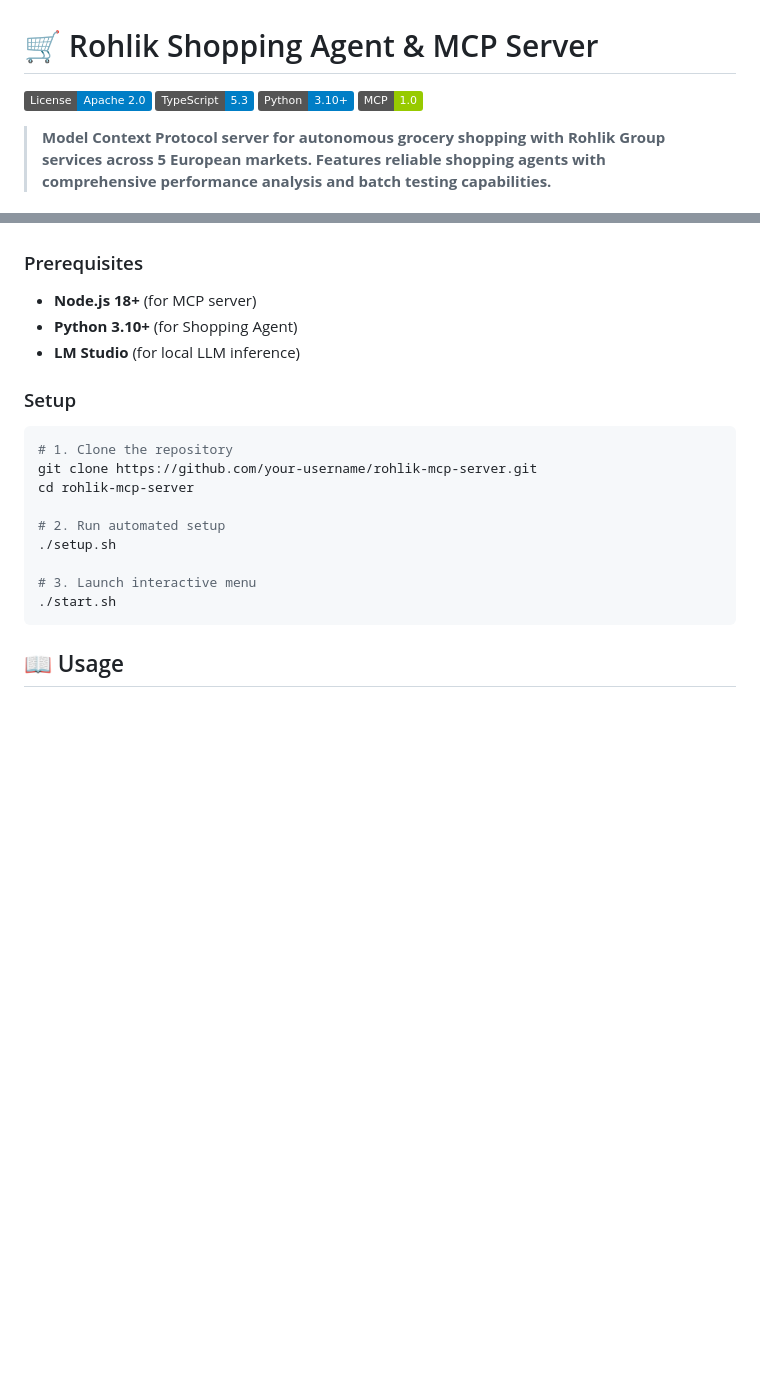
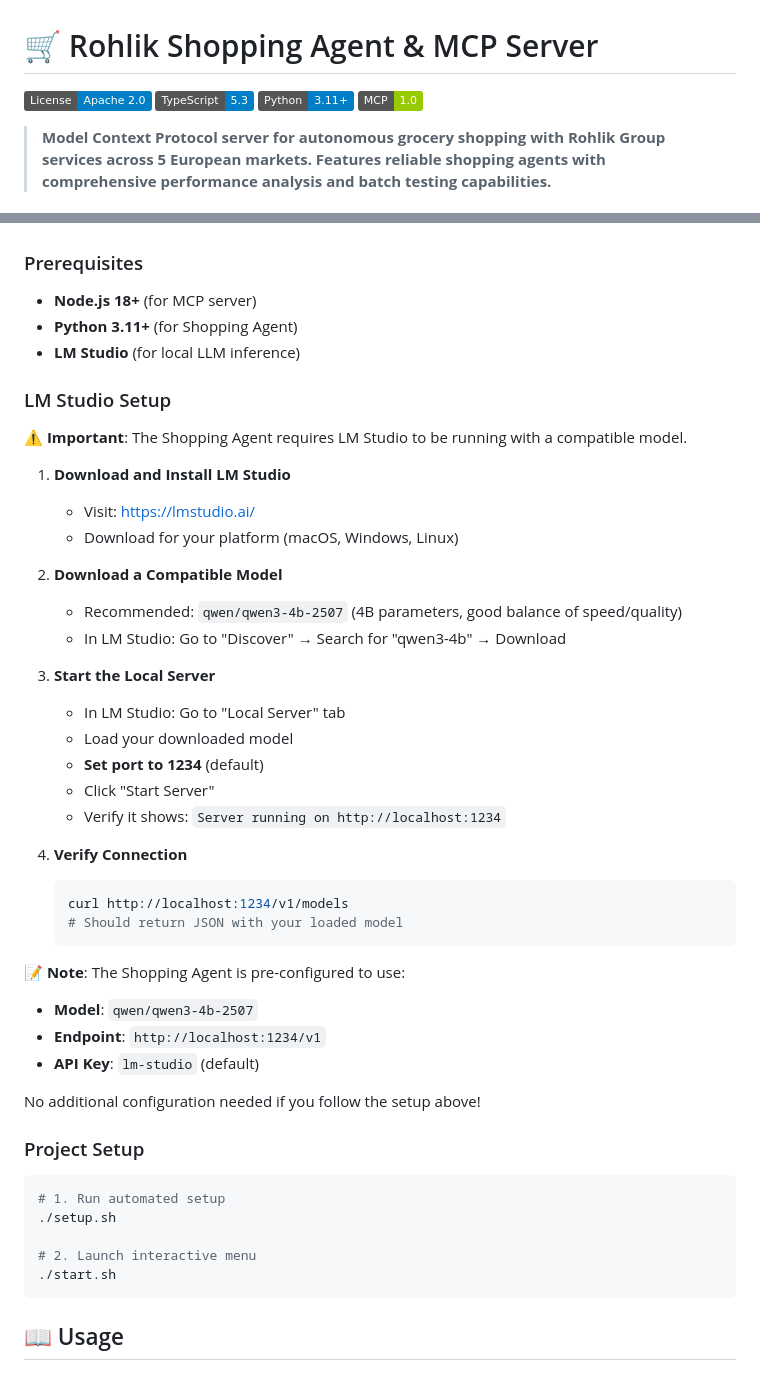
Before and after one commit to knichwitz/strands-agent-shopping, a Markdown page: README.md, 2 parts joined by grey strips. Rendered like a GitHub page; badges without logos; blank space fills up the shorter version.

````diff
--- a/README.md
+++ b/README.md
@@ -2,7 +2,7 @@
 
 [![License: Apache 2.0](https://img.shields.io/badge/License-Apache%202.0-blue.svg)](https://opensource.org/licenses/Apache-2.0)
 [![TypeScript](https://img.shields.io/badge/TypeScript-5.3-blue.svg)](https://www.typescriptlang.org/)
-[![Python](https://img.shields.io/badge/Python-3.10+-blue.svg)](https://www.python.org/)
+[![Python](https://img.shields.io/badge/Python-3.11+-blue.svg)](https://www.python.org/)
 [![MCP](https://img.shields.io/badge/MCP-1.0-green.svg)](https://modelcontextprotocol.io/)
 
 > **Model Context Protocol server for autonomous grocery shopping with Rohlik Group services across 5 European markets. Features reliable shopping agents with comprehensive performance analysis and batch testing capabilities.**
@@ -60,20 +60,48 @@
 ### Prerequisites
 
 - **Node.js 18+** (for MCP server)
-- **Python 3.10+** (for Shopping Agent)
+- **Python 3.11+** (for Shopping Agent)
 - **LM Studio** (for local LLM inference)
 
-### Setup
+### LM Studio Setup
+
+**⚠️ Important**: The Shopping Agent requires LM Studio to be running with a compatible model.
+
+1. **Download and Install LM Studio**
+   - Visit: https://lmstudio.ai/
+   - Download for your platform (macOS, Windows, Linux)
+
+2. **Download a Compatible Model**
+   - Recommended: `qwen/qwen3-4b-2507` (4B parameters, good balance of speed/quality)
+   - In LM Studio: Go to "Discover" → Search for "qwen3-4b" → Download
+
+3. **Start the Local Server**
+   - In LM Studio: Go to "Local Server" tab
+   - Load your downloaded model
+   - **Set port to 1234** (default)
+   - Click "Start Server"
+   - Verify it shows: `Server running on http://localhost:1234`
+
+4. **Verify Connection**
+   ```bash
+   curl http://localhost:1234/v1/models
+   # Should return JSON with your loaded model
+   ```
+
+**📝 Note**: The Shopping Agent is pre-configured to use:
+- **Model**: `qwen/qwen3-4b-2507`
+- **Endpoint**: `http://localhost:1234/v1`
+- **API Key**: `lm-studio` (default)
+
+No additional configuration needed if you follow the setup above!
+
+### Project Setup
 
 ```bash
-# 1. Clone the repository
-git clone https://github.com/your-username/rohlik-mcp-server.git
-cd rohlik-mcp-server
-
-# 2. Run automated setup
+# 1. Run automated setup
 ./setup.sh
 
-# 3. Launch interactive menu
+# 2. Launch interactive menu
 ./start.sh
 ```
 
````
Also changed, not shown: other parts of README.md (+37 -0 lines).
